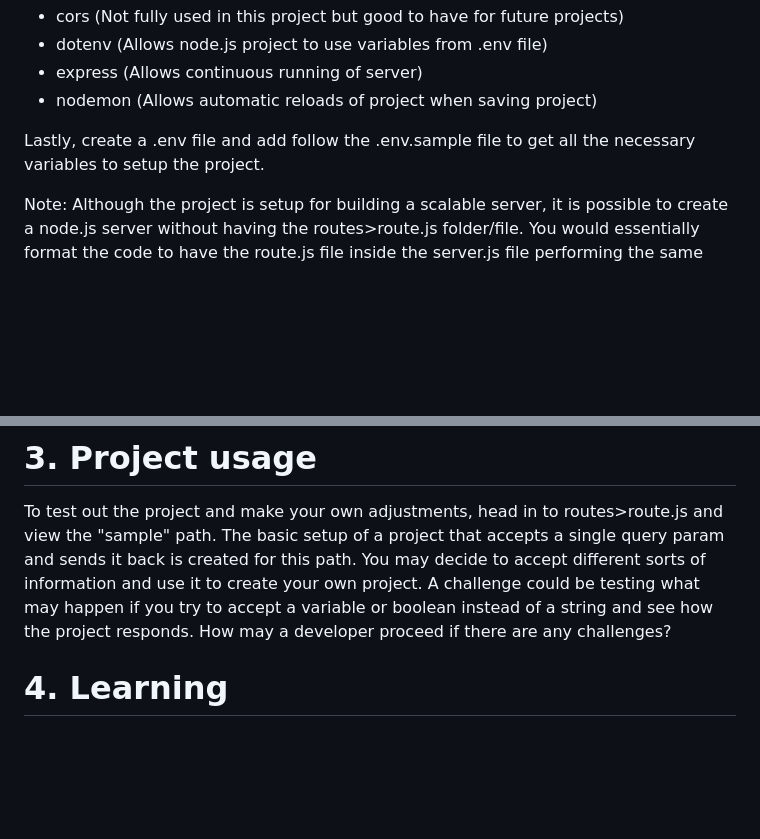
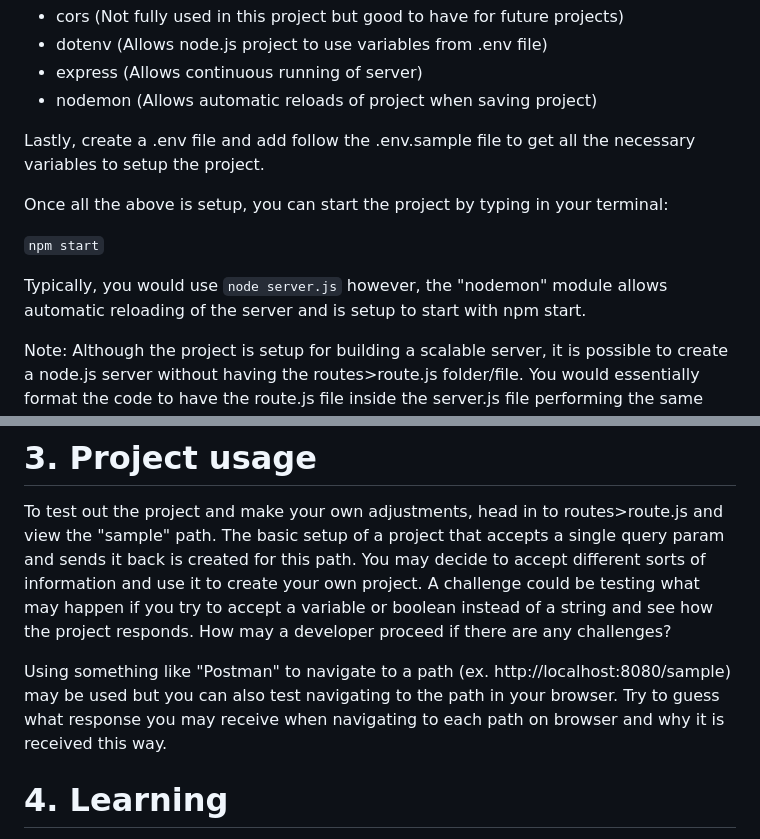
Before and after one commit to TheCaptainKimchi/node-framework, a Markdown page: README.md, 2 parts joined by grey strips. Drawn GitHub-style; blank space fills up the shorter version.

```diff
--- a/README.md
+++ b/README.md
@@ -33,11 +33,21 @@ This will install the dependencies for the project which are:
 
 Lastly, create a .env file and add follow the .env.sample file to get all the necessary variables to setup the project.
 
+Once all the above is setup, you can start the project by typing in your terminal:
+
+``
+    npm start
+``
+
+Typically, you would use ``node server.js`` however, the "nodemon" module allows automatic reloading of the server and is setup to start with npm start.
+
 Note: Although the project is setup for building a scalable server, it is possible to create a node.js server without having the routes>route.js folder/file. You would essentially format the code to have the route.js file inside the server.js file performing the same tasks but would clutter your project if building a larger project.
 
 # 3. Project usage
 
 To test out the project and make your own adjustments, head in to routes>route.js and view the "sample" path. The basic setup of a project that accepts a single query param and sends it back is created for this path. You may decide to accept different sorts of information and use it to create your own project. A challenge could be testing what may happen if you try to accept a variable or boolean instead of a string and see how the project responds. How may a developer proceed if there are any challenges?
+
+Using something like "Postman" to navigate to a path (ex. http://localhost:8080/sample) may be used but you can also test navigating to the path in your browser. Try to guess what response you may receive when navigating to each path on browser and why it is received this way.
 
 # 4. Learning
 
```
